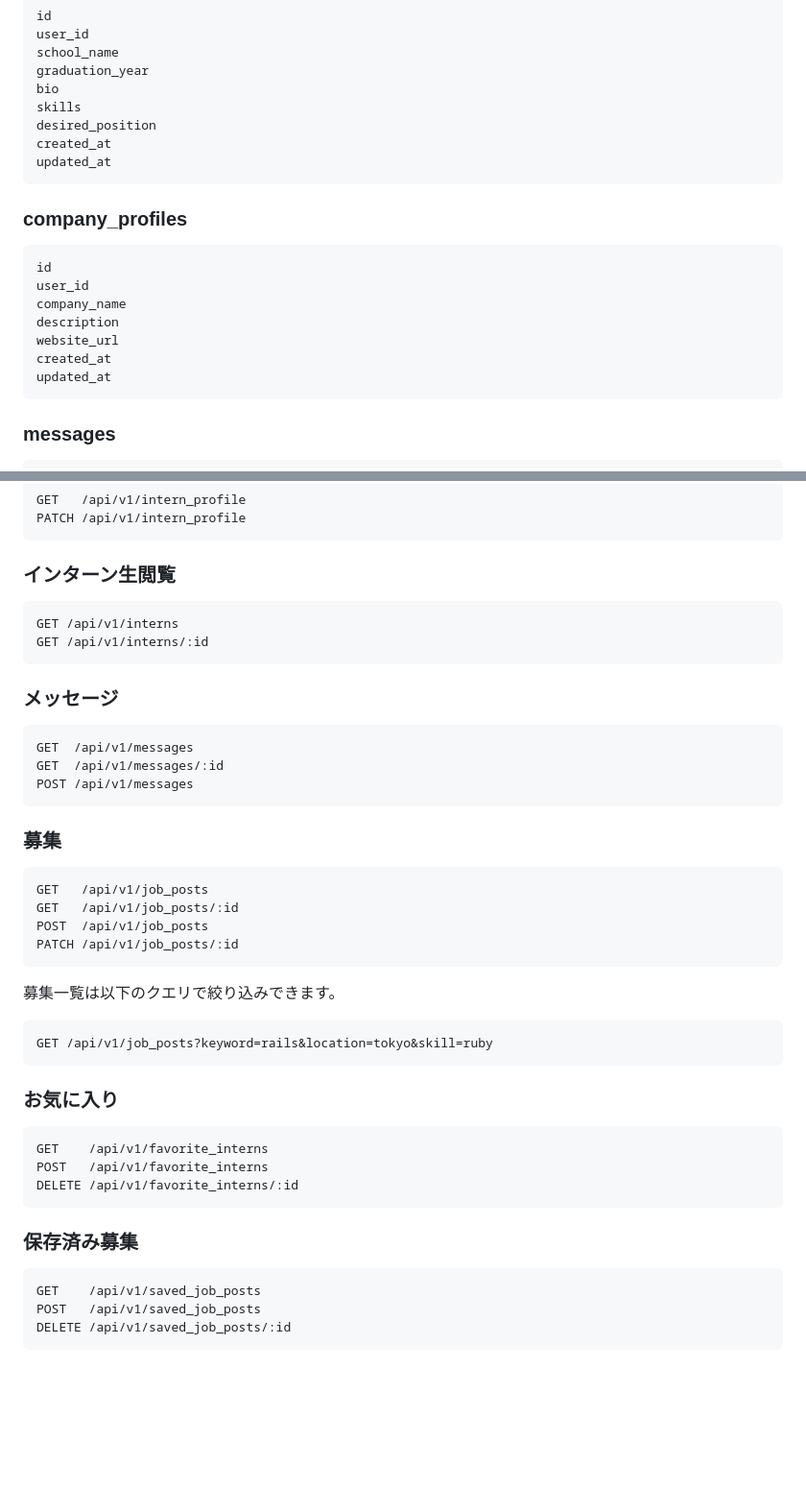
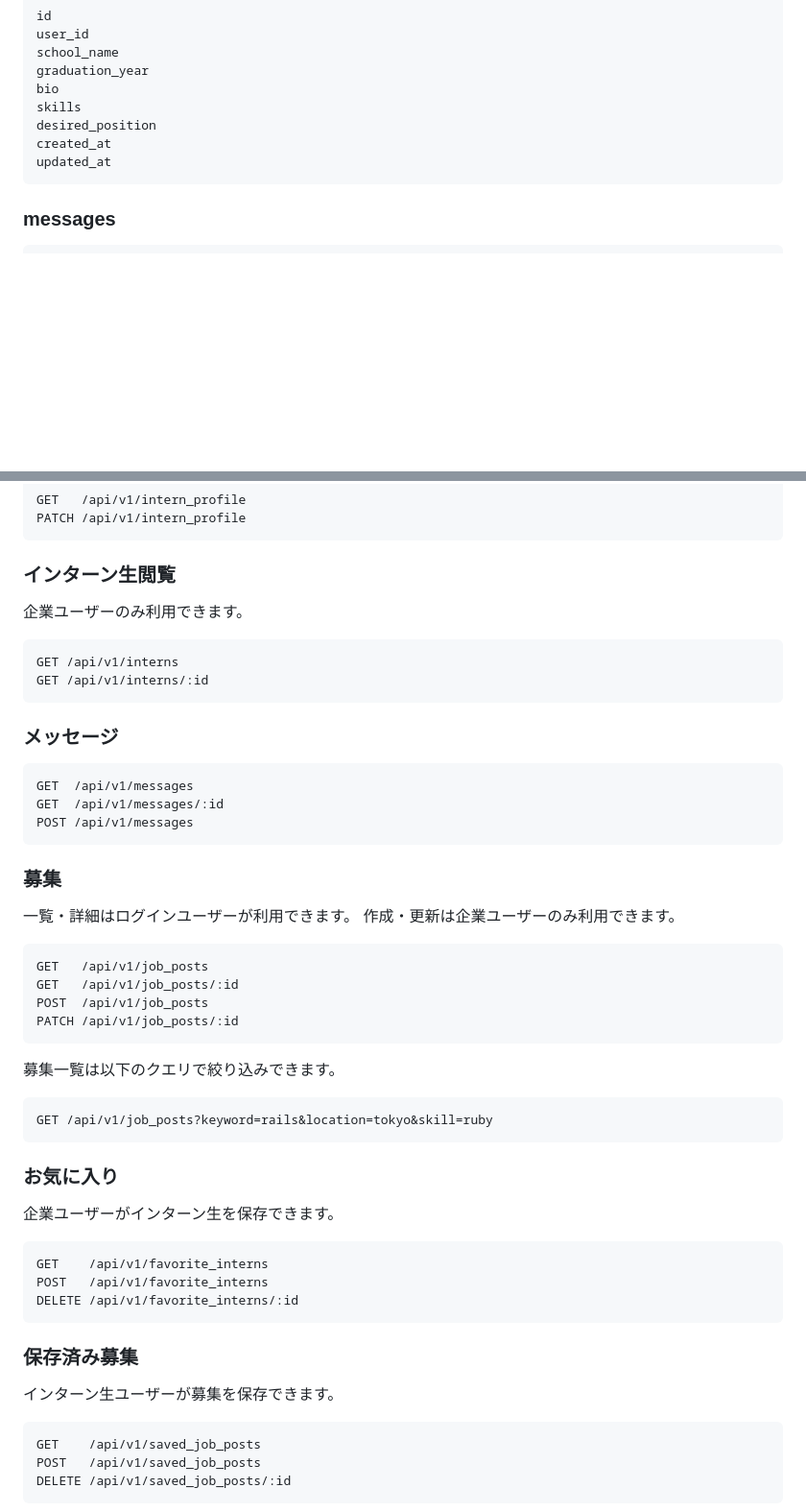
Before and after one commit to soraminn-zzz/intern-scout-service, a Markdown page: README.md, 2 parts joined by grey strips. Shown at 96% size. Rendered like a GitHub page; blank space fills up the shorter version.

````diff
--- a/README.md
+++ b/README.md
@@ -96,18 +96,6 @@ created_at
 updated_at
 ```
 
-### company_profiles
-
-```text
-id
-user_id
-company_name
-description
-website_url
-created_at
-updated_at
-```
-
 ### messages
 
 ```text
@@ -183,6 +171,8 @@ PATCH /api/v1/intern_profile
 
 ### インターン生閲覧
 
+企業ユーザーのみ利用できます。
+
 ```text
 GET /api/v1/interns
 GET /api/v1/interns/:id
@@ -197,6 +187,9 @@ POST /api/v1/messages
 ```
 
 ### 募集
+
+一覧・詳細はログインユーザーが利用できます。
+作成・更新は企業ユーザーのみ利用できます。
 
 ```text
 GET   /api/v1/job_posts
@@ -213,6 +206,8 @@ GET /api/v1/job_posts?keyword=rails&location=tokyo&skill=ruby
 
 ### お気に入り
 
+企業ユーザーがインターン生を保存できます。
+
 ```text
 GET    /api/v1/favorite_interns
 POST   /api/v1/favorite_interns
@@ -220,6 +215,8 @@ DELETE /api/v1/favorite_interns/:id
 ```
 
 ### 保存済み募集
+
+インターン生ユーザーが募集を保存できます。
 
 ```text
 GET    /api/v1/saved_job_posts
````
